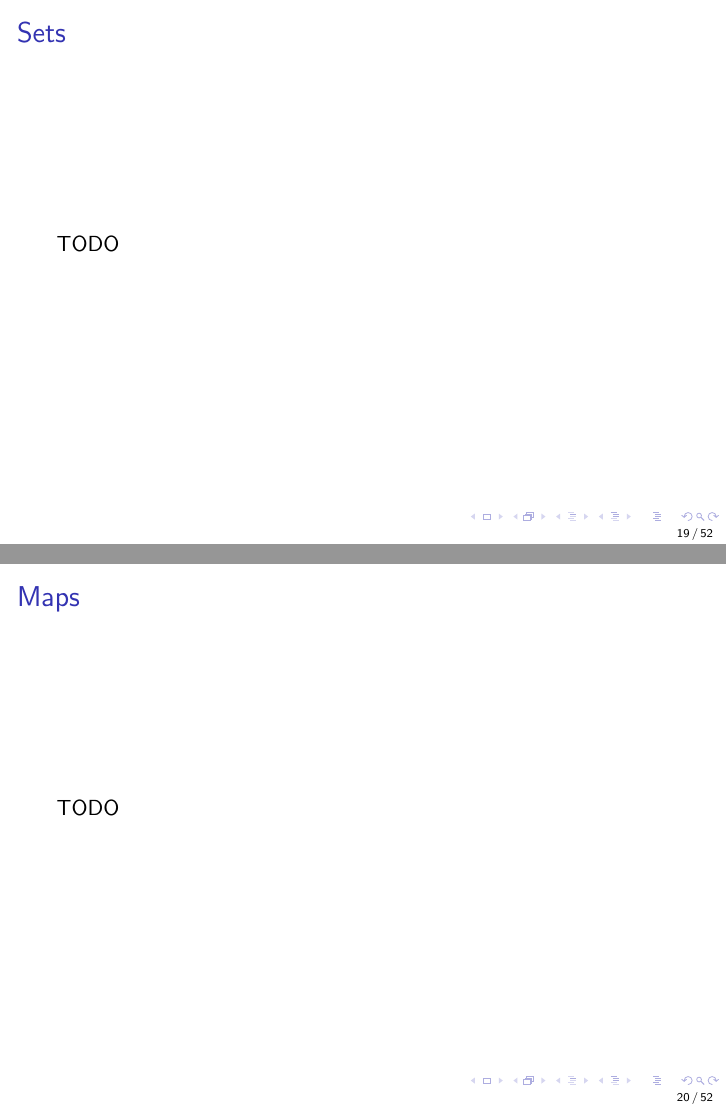
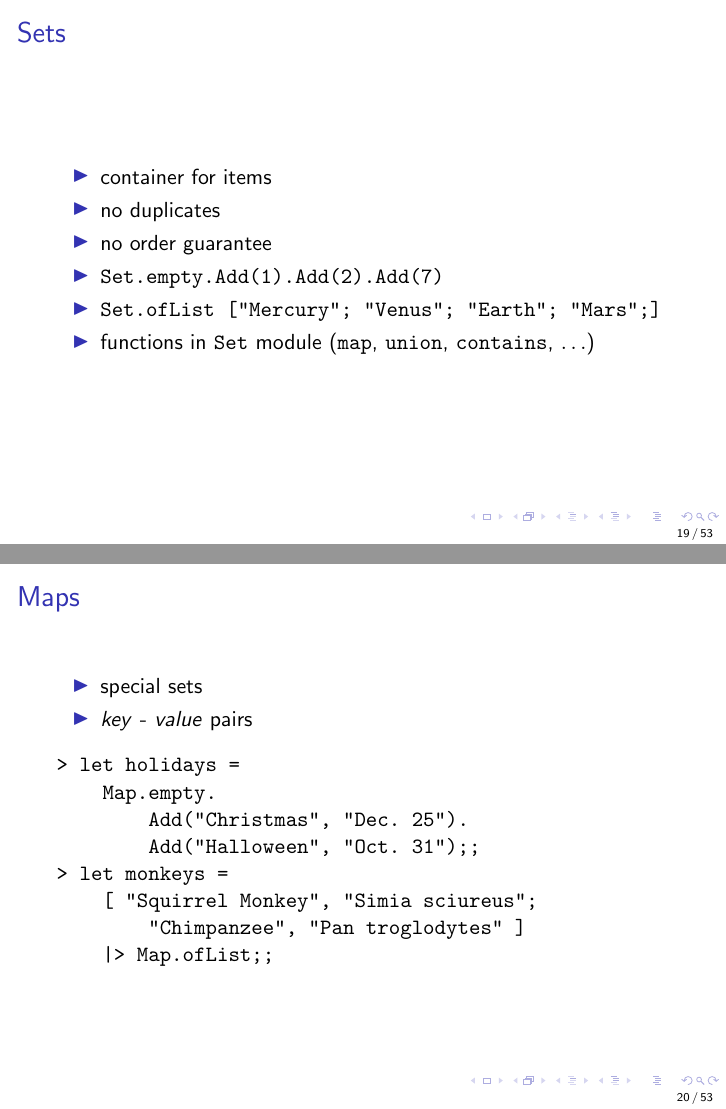
Before and after one commit to mihaimaruseac/fsharp-lessons, LaTeX slides (3/f_sharp.tex): pages 35 and 36 of 74 before the commit and pages 40 and 44 of 86 after it, joined at a grey line. Compiled offline with pdfLaTeX.

Commit message:
Add part about sets and maps.

```diff
--- a/3/f_sharp.tex
+++ b/3/f_sharp.tex
@@ -162,8 +162,31 @@ let getQuadrant = function
 \frame{\tableofcontents[currentsection]}
 
 \begin{frame}{Sets}
-  TODO
+  \begin{itemize}[<+->]
+    \item container for items
+    \item no duplicates
+    \item no order guarantee
+    \item \texttt{Set.empty.Add(1).Add(2).Add(7)}
+    \item \texttt{Set.ofList ["Mercury"; "Venus"; "Earth"; "Mars";]}
+    \item functions in \texttt{Set} module (\texttt{map}, \texttt{union},
+    \texttt{contains}, $\ldots$)
+  \end{itemize}
 \end{frame}
 
-\begin{frame}{Maps}
-  TODO
+\begin{frame}[fragile]{Maps}
+  \begin{itemize}[<+->]
+    \item special sets
+    \item \textit{key} - \textit{value} pairs
+  \end{itemize}
+  \pause
+  \begin{verbatim}
+> let holidays =
+    Map.empty.
+        Add("Christmas", "Dec. 25").
+        Add("Halloween", "Oct. 31");;
+> let monkeys =
+    [ "Squirrel Monkey", "Simia sciureus";
+        "Chimpanzee", "Pan troglodytes" ]
+    |> Map.ofList;;
+  \end{verbatim}
+\end{frame}
```
Also changed, not shown: 3/f_sharp.tex (18 more changed lines).
